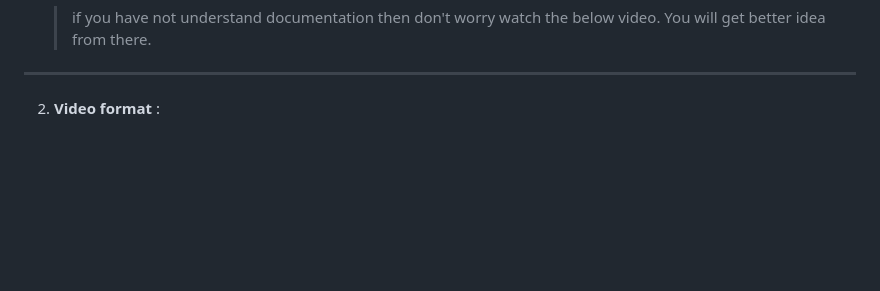
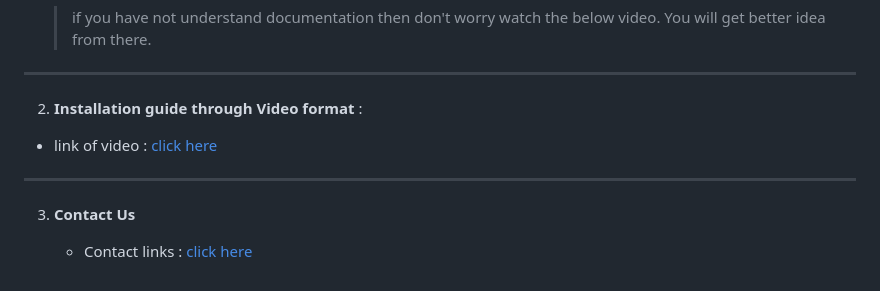
Before and after one commit to Raish10100/User-managment-system-like-instagram, a Markdown page: README.md, the part around the change. Drawn GitHub-style; blank space fills up the shorter version.

Commit message:
Installation guide video link added in README file

```diff
--- a/README.md
+++ b/README.md
@@ -90,4 +90,12 @@ you can see [UI design images](https://github.com/Raish10100/User-managment-syst
     >if you have not understand documentation then don't worry watch the below video. You will get better idea from there.
 ---
 
-2. **Video format** :
+2. **Installation guide through Video format** :
+
+- link of video : [click here](https://youtu.be/cgjnFlXbHO8)
+
+---
+
+3. **Contact Us**
+
+    - Contact links : [click here](https://linktr.ee/Raish101001)
```
